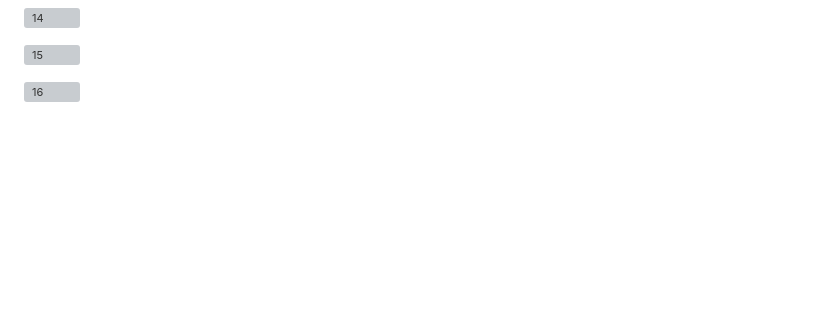
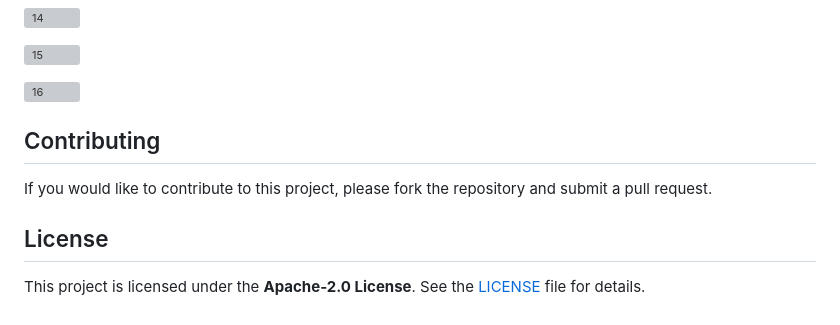
Before and after one commit to pillaiganeshmohan/Library-Management-System, a Markdown page: README.md, the part around the change. Drawn GitHub-style; blank space fills up the shorter version; grey boxes are pictures that could not be loaded.

Commit message:
Added LICENSE to README.md

```diff
--- a/README.md
+++ b/README.md
@@ -62,3 +62,9 @@ Password : 1210
 ![15](https://github.com/pillaiganeshmohan/Library-Management-System/assets/68379838/7071287a-17a0-4841-a1d9-af21f03ec80a)
 
 ![16](https://github.com/pillaiganeshmohan/Library-Management-System/assets/68379838/afc226e9-583c-42b1-ba82-19fff5f09c02)
+
+## Contributing
+If you would like to contribute to this project, please fork the repository and submit a pull request.
+
+## License
+This project is licensed under the **Apache-2.0 License**. See the [LICENSE](./LICENSE) file for details.
```
